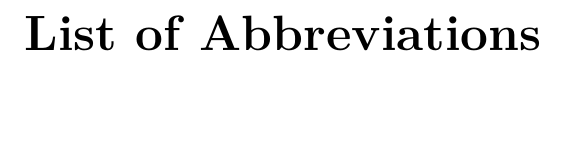
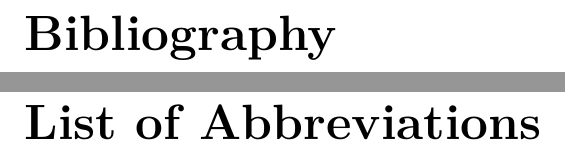
Before and after one commit to regnarg/bc, a LaTeX thesis (text/thesis.tex, which reads text/bibliography.tex): part of page 21 of 24 before the commit and two parts of pages 21 and 23 of 26 after it, the two joined at a grey line, cut at the place of the change, the shorter picture padded with empty space. Compiled offline with pdfLaTeX; a LaTeX package or settings file that is missing is left out.

Commit message:
experiment with biblatex

```diff
--- a/text/bibliography.tex
+++ b/text/bibliography.tex
@@ -10,15 +10,18 @@
 %%% mentioned in this template are included in LaTeX distributions.
 
 %\bibliographystyle{plainnat}    %% Author (year)
-%\bibliographystyle{plain}
-\bibliographystyle{unsrt}     %% [number]
+% \bibliographystyle{plain}
+%\bibliographystyle{unsrt}     %% [number]
+
 
 \renewcommand{\bibname}{Bibliography}
 
 %%% Generate the bibliography. Beware that if you cited no works,
 %%% the empty list will be omitted completely.
 
-\bibliography{bibliography}
+%\bibliography{bibliography}
+\printbibheading
+\printbibliography
 
 %%% If case you prefer to write the bibliography manually (without bibTeX),
 %%% you can use the following. Please follow the ISO 690 standard and
--- a/text/thesis.tex
+++ b/text/thesis.tex
@@ -42,7 +42,7 @@
 \usepackage{bm}             % boldface symbols (\bm)
 \usepackage{graphicx}       % embedding of pictures
 \usepackage{fancyvrb}       % improved verbatim environment
-\usepackage{natbib}         % citation style AUTHOR (YEAR), or AUTHOR [NUMBER]
+%\usepackage{natbib}         % citation style AUTHOR (YEAR), or AUTHOR [NUMBER]
 \usepackage[nottoc]{tocbibind} % makes sure that bibliography and the lists
 			    % of figures/tables are included in the table
 			    % of contents
@@ -50,6 +50,9 @@
 \usepackage{booktabs}       % improved horizontal lines in tables
 \usepackage{paralist}       % improved enumerate and itemize
 \usepackage[usenames]{xcolor}  % typesetting in color
+\usepackage[style=numeric]{biblatex}
+\addbibresource{bibliography.bib}
+
 
 %%% Basic information on the thesis
 
```
Also changed, not shown: text/Makefile.
